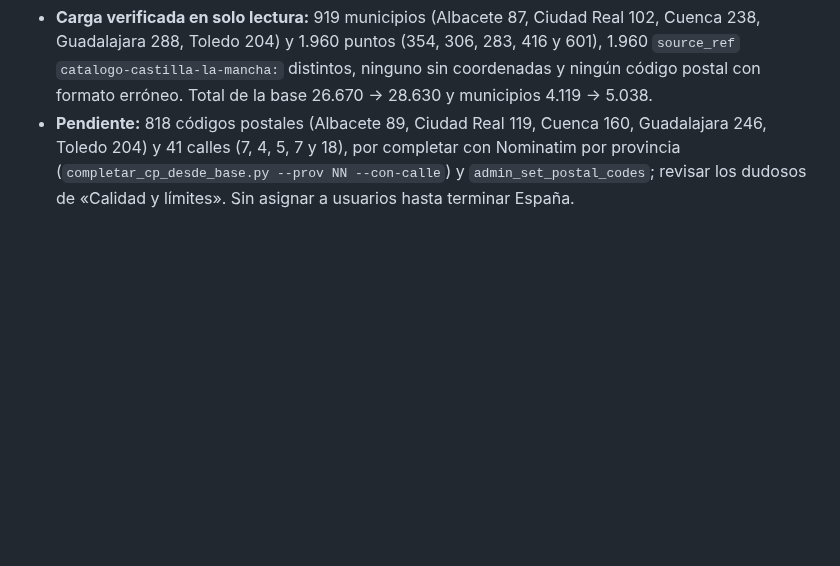
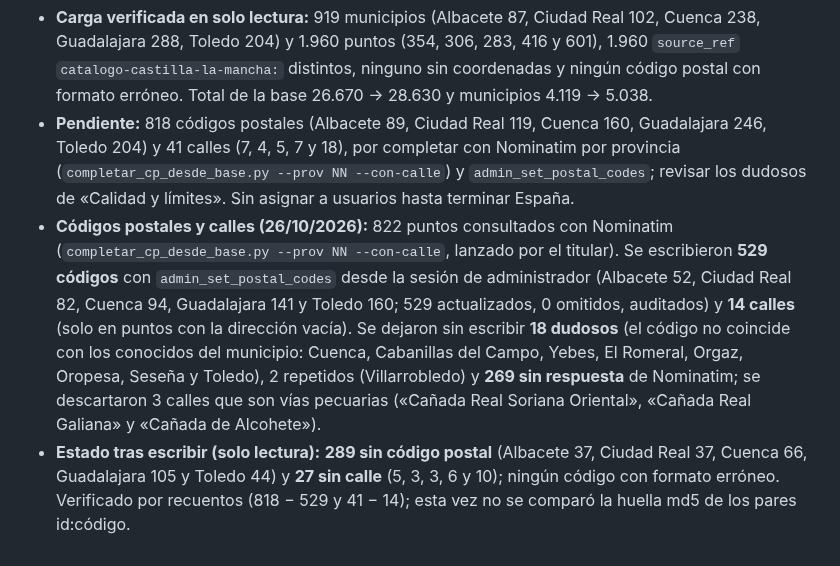
Before and after one commit to danytf/mapas, a Markdown page: docs/CARGA_N2_CASTILLA_LA_MANCHA.md, the part around the change. Rendered like a GitHub page; blank space fills up the shorter version.

Commit message:
docs: codigos postales y calles de Castilla-La Mancha escritos (529 y 14)
Co-Authored-By: Claude Sonnet 5.5 <noreply@anthropic.com>

```diff
--- a/docs/CARGA_N2_CASTILLA_LA_MANCHA.md
+++ b/docs/CARGA_N2_CASTILLA_LA_MANCHA.md
@@ -44,3 +44,5 @@ Previsto en solo lectura: 919 municipios nuevos y 1.960 puntos (la base pasaría
 ## Cierre (26/10/2026)
 - **Carga verificada en solo lectura:** 919 municipios (Albacete 87, Ciudad Real 102, Cuenca 238, Guadalajara 288, Toledo 204) y 1.960 puntos (354, 306, 283, 416 y 601), 1.960 `source_ref` `catalogo-castilla-la-mancha:` distintos, ninguno sin coordenadas y ningún código postal con formato erróneo. Total de la base 26.670 -> 28.630 y municipios 4.119 -> 5.038.
 - **Pendiente:** 818 códigos postales (Albacete 89, Ciudad Real 119, Cuenca 160, Guadalajara 246, Toledo 204) y 41 calles (7, 4, 5, 7 y 18), por completar con Nominatim por provincia (`completar_cp_desde_base.py --prov NN --con-calle`) y `admin_set_postal_codes`; revisar los dudosos de «Calidad y límites». Sin asignar a usuarios hasta terminar España.
+- **Códigos postales y calles (26/10/2026):** 822 puntos consultados con Nominatim (`completar_cp_desde_base.py --prov NN --con-calle`, lanzado por el titular). Se escribieron **529 códigos** con `admin_set_postal_codes` desde la sesión de administrador (Albacete 52, Ciudad Real 82, Cuenca 94, Guadalajara 141 y Toledo 160; 529 actualizados, 0 omitidos, auditados) y **14 calles** (solo en puntos con la dirección vacía). Se dejaron sin escribir **18 dudosos** (el código no coincide con los conocidos del municipio: Cuenca, Cabanillas del Campo, Yebes, El Romeral, Orgaz, Oropesa, Seseña y Toledo), 2 repetidos (Villarrobledo) y **269 sin respuesta** de Nominatim; se descartaron 3 calles que son vías pecuarias («Cañada Real Soriana Oriental», «Cañada Real Galiana» y «Cañada de Alcohete»).
+- **Estado tras escribir (solo lectura):** **289 sin código postal** (Albacete 37, Ciudad Real 37, Cuenca 66, Guadalajara 105 y Toledo 44) y **27 sin calle** (5, 3, 3, 6 y 10); ningún código con formato erróneo. Verificado por recuentos (818 − 529 y 41 − 14); esta vez no se comparó la huella md5 de los pares id:código.
```
Also changed, not shown: docs/traspaso/ROADMAP.md (+1 -1 lines).
